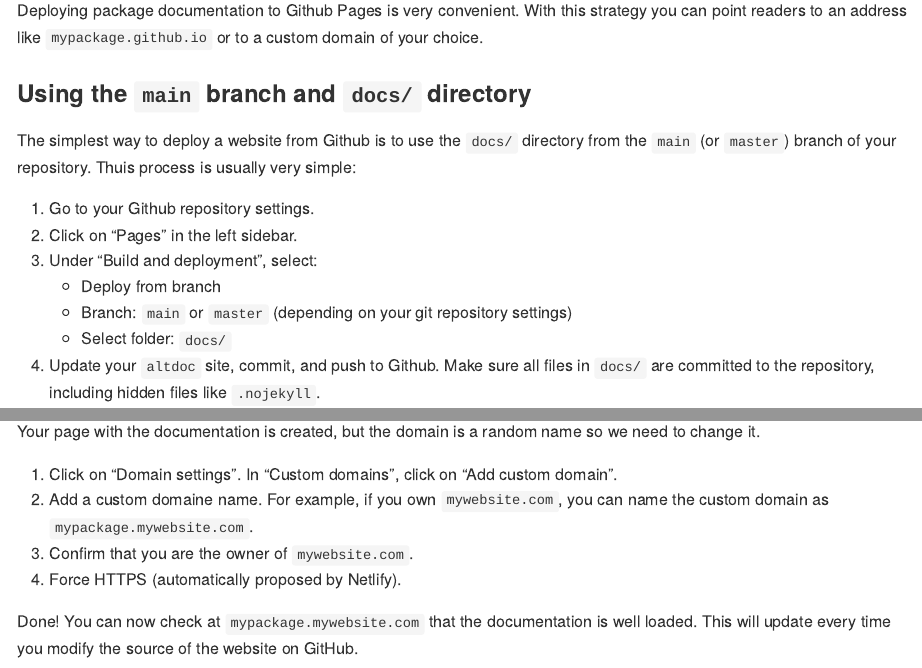
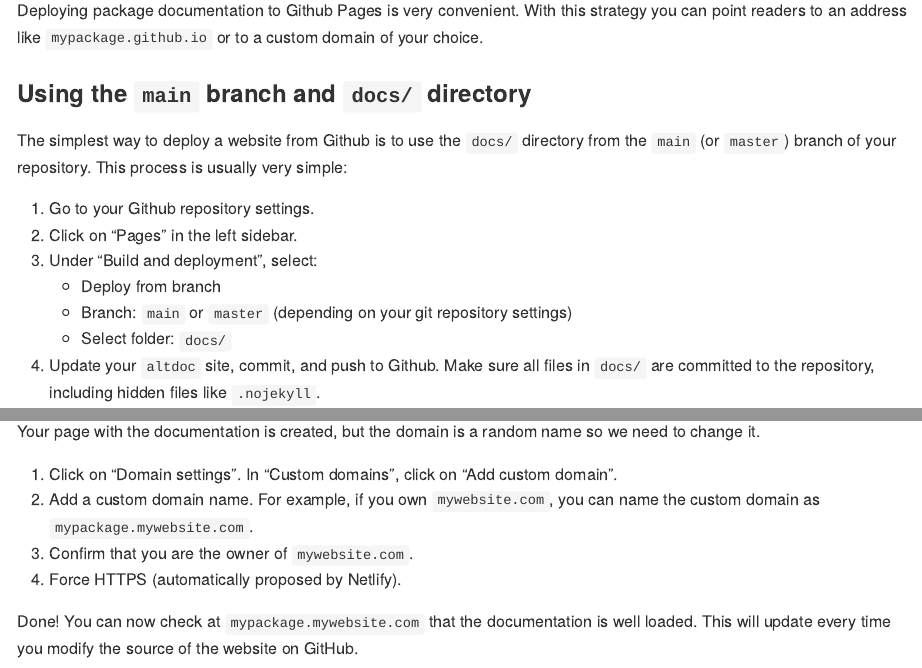
Before and after one commit to etiennebacher/altdoc, a Quarto document (vignettes/deploy.qmd): the page in a window 1100 px wide, from 380 px down, and a second part further down, joined at a grey line. The pictures show the output file vignettes/deploy.md that the author committed with the source, drawn offline in the style of GitHub.

Commit message:
Deploying to gh-pages from @ etiennebacher/altdoc@9106176cb9c961f699fd2aa52c8a4600e2d74986 🚀

```diff
--- a/vignettes/deploy.qmd
+++ b/vignettes/deploy.qmd
@@ -24,7 +24,7 @@ custom domain of your choice.
 
 ### Using the `main` branch and `docs/` directory
 
-The simplest way to deploy a website from Github is to use the `docs/` directory from the `main` (or `master`) branch of your repository. Thuis process is usually very simple:
+The simplest way to deploy a website from Github is to use the `docs/` directory from the `main` (or `master`) branch of your repository. This process is usually very simple:
 
 1. Go to your Github repository settings.
 2. Click on "Pages" in the left sidebar.
@@ -84,7 +84,7 @@ we need to change it.
 
 6. Click on "Domain settings". In "Custom domains", click on "Add custom
 domain".
-7. Add a custom domaine name. For example, if you own `mywebsite.com`, you can
+7. Add a custom domain name. For example, if you own `mywebsite.com`, you can
 name the custom domain as `mypackage.mywebsite.com`.
 8. Confirm that you are the owner of `mywebsite.com`.
 9. Force HTTPS (automatically proposed by Netlify).
```
Also changed, not shown: CITATION.md (+1 -1 lines), NEWS.md (+1 -1 lines), freeze.rds, index.html, vignettes/deploy.md, 4 other files.
